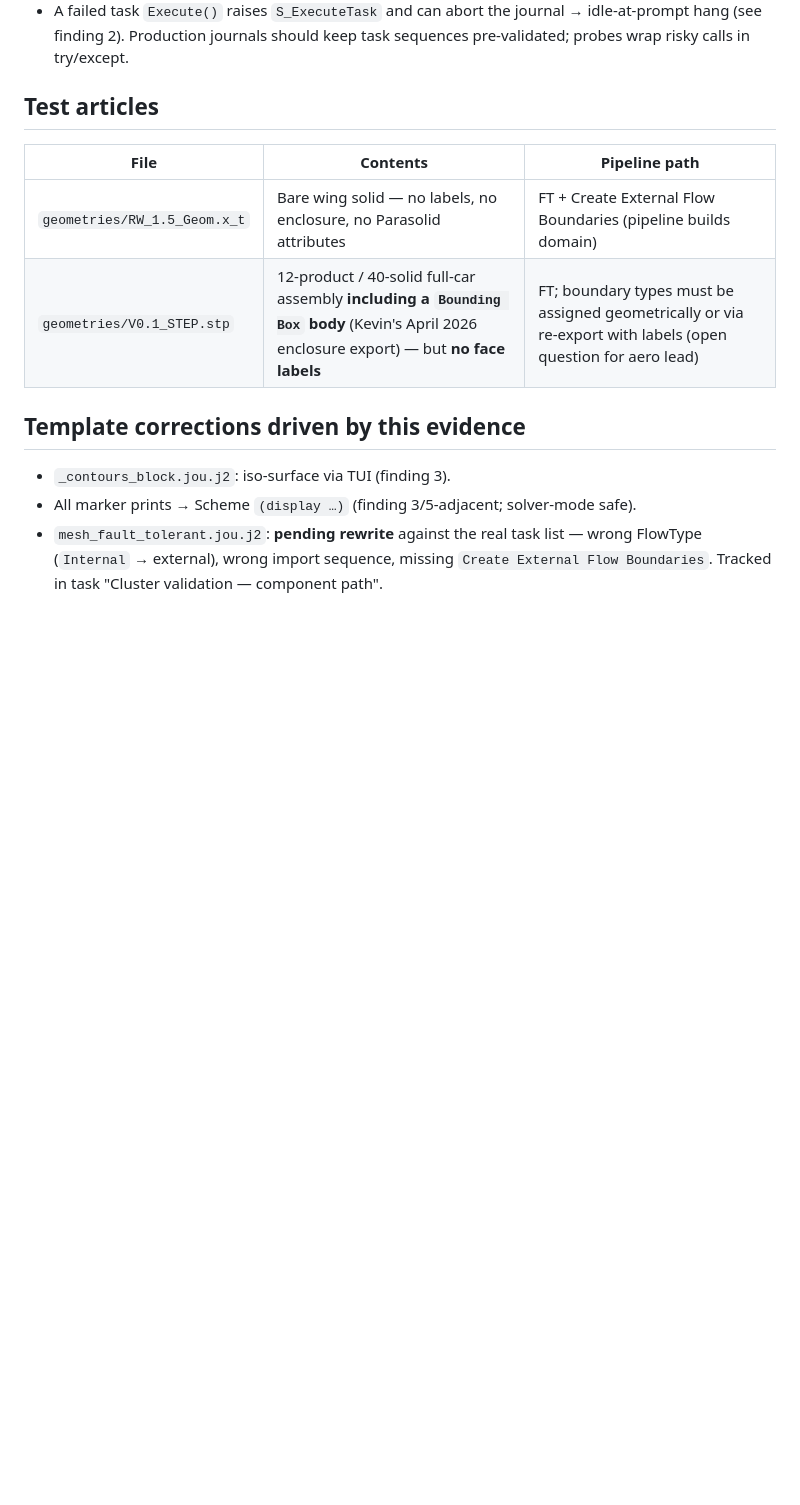
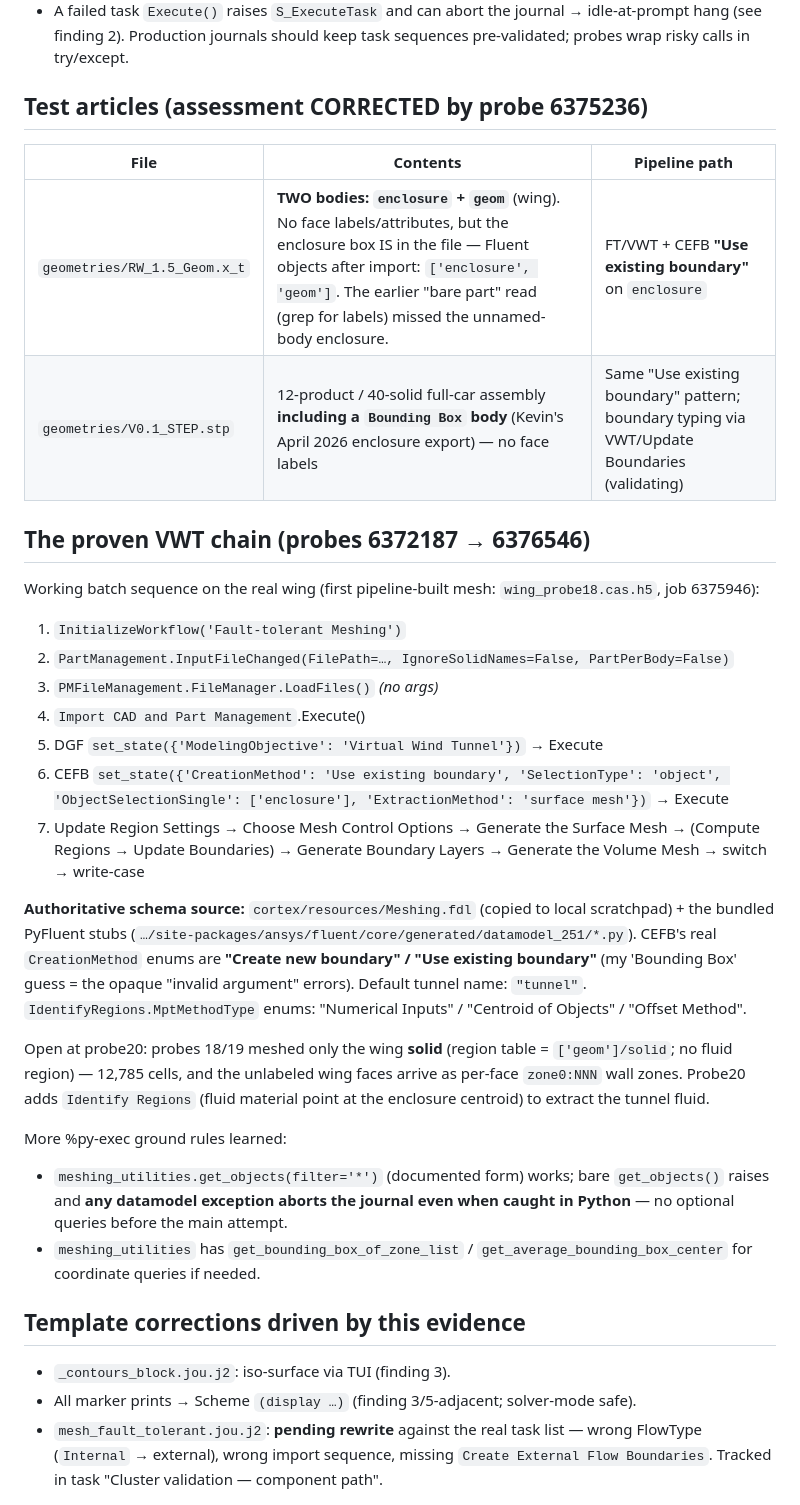
Before and after one commit to SakshamK234/AutoAnsys, a Markdown page: docs/CLUSTER_FINDINGS.md, the part around the change. GitHub-like rendering; blank space fills up the shorter version.

Commit message:
docs: CLUSTER_FINDINGS — proven VWT chain, first pipeline-built wing mesh
Probes 6372187-6376546: full working batch sequence recorded (InputFileChanged/
LoadFiles/Import -> ModelingObjective 'Virtual Wind Tunnel' -> CEFB 'Use existing
boundary' on the enclosure object -> mesh chain -> wing_probe18.cas.h5). CEFB
enum decode via cortex/resources/Meshing.fdl; corrected test-article assessment
(the wing x_t contains an enclosure body — objects are ['enclosure','geom']);
open item: fluid region extraction (probe20 adds Identify Regions material
point); %py-exec ground rules (no optional queries before the main attempt).

```diff
--- a/docs/CLUSTER_FINDINGS.md
+++ b/docs/CLUSTER_FINDINGS.md
@@ -81,12 +81,47 @@ the job IDs that produced them. Raw outputs live in
   idle-at-prompt hang (see finding 2). Production journals should keep task
   sequences pre-validated; probes wrap risky calls in try/except.
 
-## Test articles
+## Test articles (assessment CORRECTED by probe 6375236)
 
 | File | Contents | Pipeline path |
 |---|---|---|
-| `geometries/RW_1.5_Geom.x_t` | Bare wing solid — no labels, no enclosure, no Parasolid attributes | FT + Create External Flow Boundaries (pipeline builds domain) |
-| `geometries/V0.1_STEP.stp` | 12-product / 40-solid full-car assembly **including a `Bounding Box` body** (Kevin's April 2026 enclosure export) — but **no face labels** | FT; boundary types must be assigned geometrically or via re-export with labels (open question for aero lead) |
+| `geometries/RW_1.5_Geom.x_t` | **TWO bodies: `enclosure` + `geom`** (wing). No face labels/attributes, but the enclosure box IS in the file — Fluent objects after import: `['enclosure', 'geom']`. The earlier "bare part" read (grep for labels) missed the unnamed-body enclosure. | FT/VWT + CEFB **"Use existing boundary"** on `enclosure` |
+| `geometries/V0.1_STEP.stp` | 12-product / 40-solid full-car assembly **including a `Bounding Box` body** (Kevin's April 2026 enclosure export) — no face labels | Same "Use existing boundary" pattern; boundary typing via VWT/Update Boundaries (validating) |
+
+## The proven VWT chain (probes 6372187 → 6376546)
+
+Working batch sequence on the real wing (first pipeline-built mesh:
+`wing_probe18.cas.h5`, job 6375946):
+
+1. `InitializeWorkflow('Fault-tolerant Meshing')`
+2. `PartManagement.InputFileChanged(FilePath=…, IgnoreSolidNames=False, PartPerBody=False)`
+3. `PMFileManagement.FileManager.LoadFiles()`  *(no args)*
+4. `Import CAD and Part Management`.Execute()
+5. DGF `set_state({'ModelingObjective': 'Virtual Wind Tunnel'})` → Execute
+6. CEFB `set_state({'CreationMethod': 'Use existing boundary', 'SelectionType': 'object', 'ObjectSelectionSingle': ['enclosure'], 'ExtractionMethod': 'surface mesh'})` → Execute
+7. Update Region Settings → Choose Mesh Control Options → Generate the Surface
+   Mesh → (Compute Regions → Update Boundaries) → Generate Boundary Layers →
+   Generate the Volume Mesh → switch → write-case
+
+**Authoritative schema source:** `cortex/resources/Meshing.fdl` (copied to local
+scratchpad) + the bundled PyFluent stubs
+(`…/site-packages/ansys/fluent/core/generated/datamodel_251/*.py`). CEFB's real
+`CreationMethod` enums are **"Create new boundary" / "Use existing boundary"**
+(my 'Bounding Box' guess = the opaque "invalid argument" errors). Default
+tunnel name: `"tunnel"`. `IdentifyRegions.MptMethodType` enums:
+"Numerical Inputs" / "Centroid of Objects" / "Offset Method".
+
+Open at probe20: probes 18/19 meshed only the wing **solid** (region table =
+`['geom']/solid`; no fluid region) — 12,785 cells, and the unlabeled wing faces
+arrive as per-face `zone0:NNN` wall zones. Probe20 adds `Identify Regions`
+(fluid material point at the enclosure centroid) to extract the tunnel fluid.
+
+More %py-exec ground rules learned:
+- `meshing_utilities.get_objects(filter='*')` (documented form) works; bare
+  `get_objects()` raises and **any datamodel exception aborts the journal even
+  when caught in Python** — no optional queries before the main attempt.
+- `meshing_utilities` has `get_bounding_box_of_zone_list` /
+  `get_average_bounding_box_center` for coordinate queries if needed.
 
 ## Template corrections driven by this evidence
 
```
